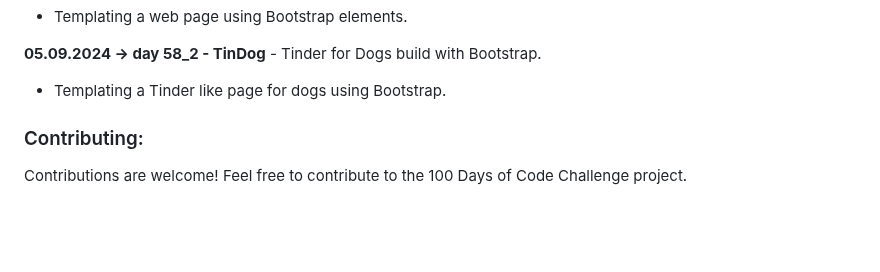
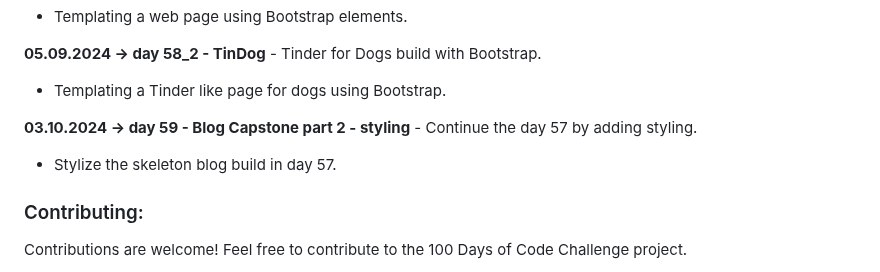
Before and after one commit to dbeniamin/1-100_PythonCode_Challenge, a Markdown page: README.md, the part around the change. GitHub-like rendering; blank space fills up the shorter version.

```diff
--- a/README.md
+++ b/README.md
@@ -270,6 +270,8 @@ You can customize the files / folders as needed for your own desired usage. Feel
 **05.09.2024 → day 58_2 - TinDog** - Tinder for Dogs build with Bootstrap.
 - Templating a Tinder like page for dogs using Bootstrap.
 
+**03.10.2024 → day 59 - Blog Capstone part 2 - styling** - Continue the day 57 by adding styling.
+- Stylize the skeleton blog build in day 57.
 
 
 
```
